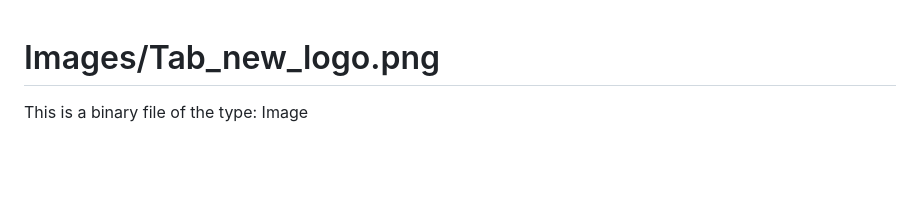
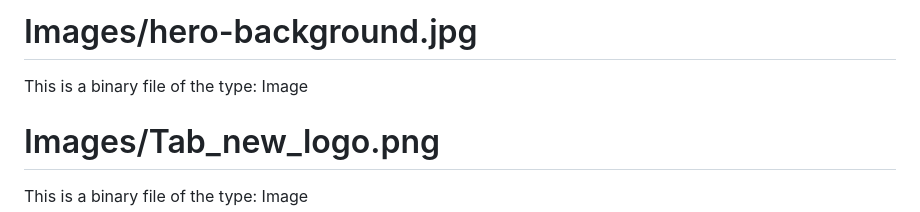
Before and after one commit to singhashwin27/tabholidays, a Markdown page: codebase.md, the part around the change printed below. GitHub-like rendering; blank space fills up the shorter version.

```diff
--- a/codebase.md
+++ b/codebase.md
@@ -1,3 +1,7 @@
+# Images/hero-background.jpg
+
+This is a binary file of the type: Image
+
 # Images/Tab_new_logo.png
 
 This is a binary file of the type: Image
```
Also changed, not shown: other parts of codebase.md (+1 -1 lines).
